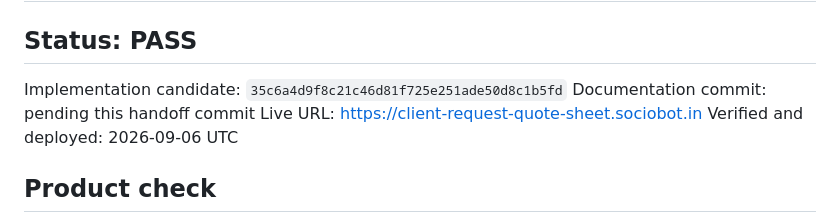
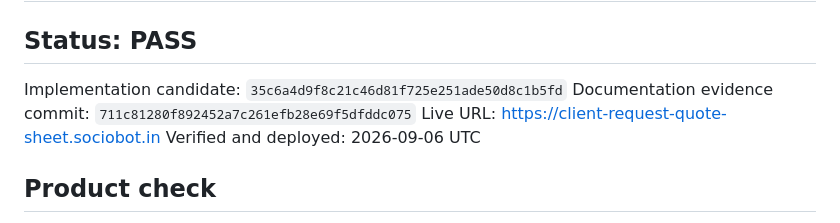
Before and after one commit to B-Divyesh/sf-client-request-quote-sheet, a Markdown page: .factory/handoff.md, the part around the change. Drawn GitHub-style.

Commit message:
docs: cite repair evidence commit

```diff
--- a/.factory/handoff.md
+++ b/.factory/handoff.md
@@ -3,7 +3,7 @@
 ## Status: PASS
 
 Implementation candidate: `35c6a4d9f8c21c46d81f725e251ade50d8c1b5fd`
-Documentation commit: pending this handoff commit
+Documentation evidence commit: `711c81280f892452a7c261efb28e69f5dfddc075`
 Live URL: <https://client-request-quote-sheet.sociobot.in>
 Verified and deployed: 2026-09-06 UTC
 
```
